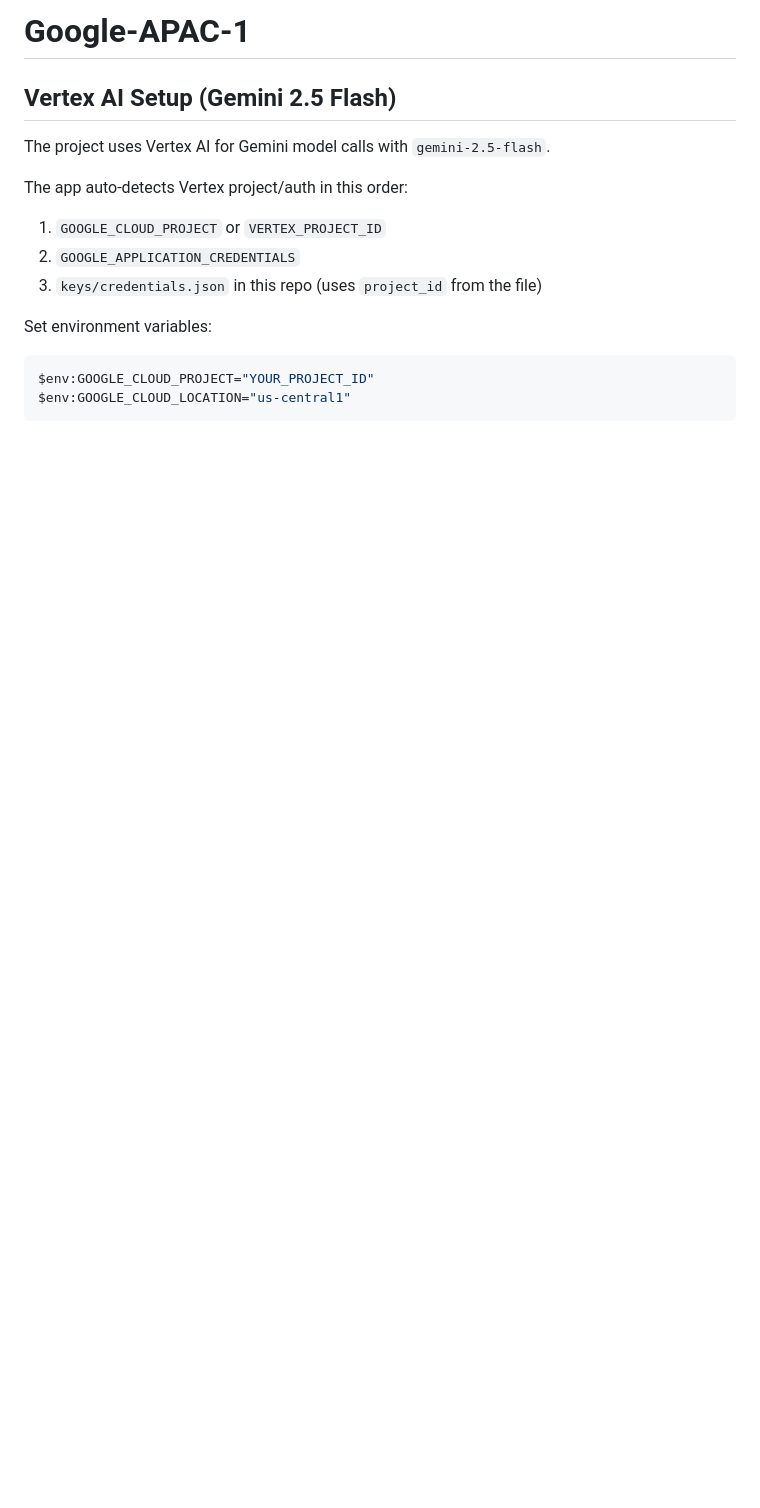
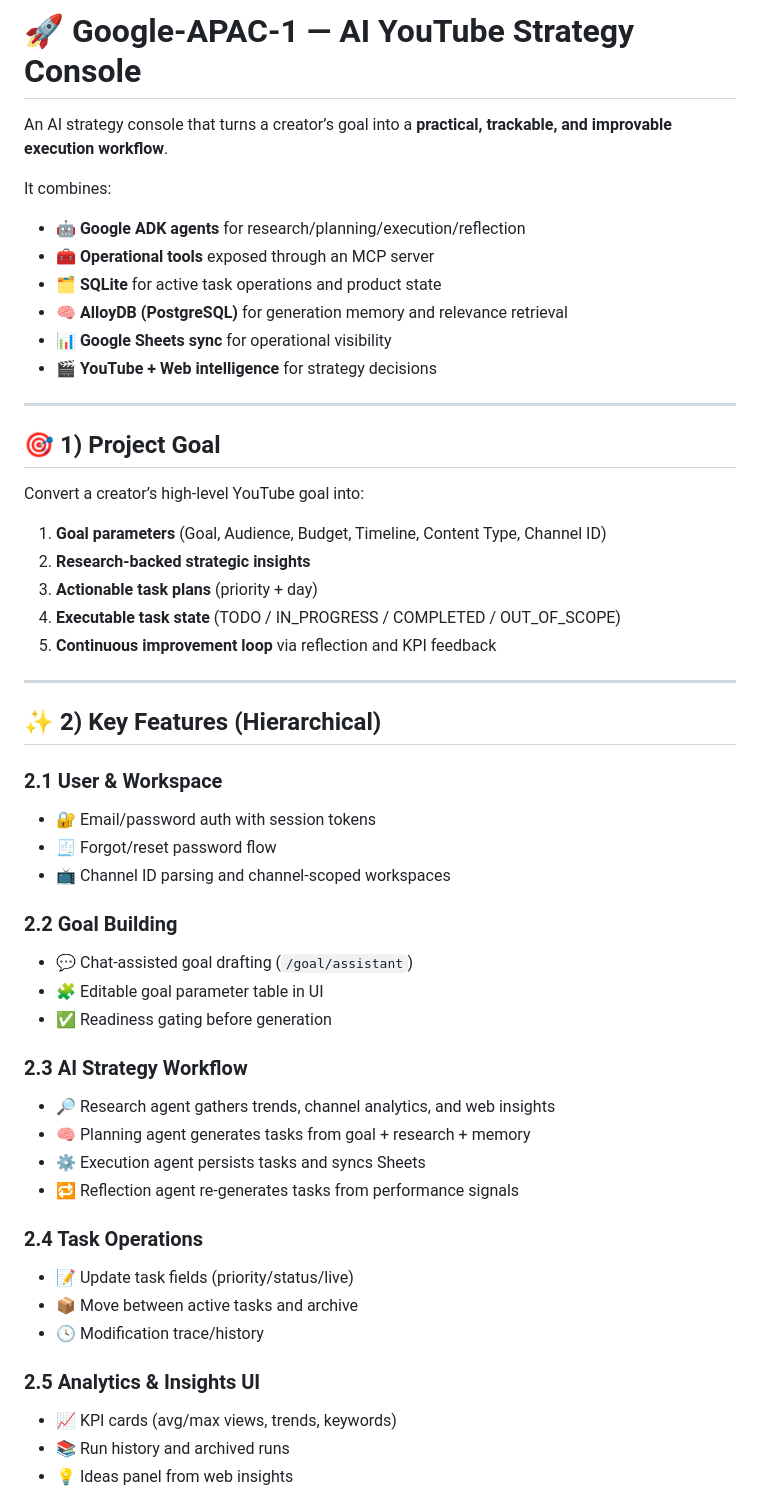
Before and after one commit to manideepsp/Google-APAC-1, a Markdown page: README.md, the part around one of its changes. Drawn GitHub-style; blank space fills up the shorter version.

````diff
--- a/README.md
+++ b/README.md
@@ -1,17 +1,53 @@
-# Google-APAC-1
+# 🚀 Google-APAC-1 — AI YouTube Strategy Console
 
-## Vertex AI Setup (Gemini 2.5 Flash)
+An AI strategy console that turns a creator’s goal into a **practical, trackable, and improvable execution workflow**.
 
-The project uses Vertex AI for Gemini model calls with `gemini-2.5-flash`.
+It combines:
+- 🤖 **Google ADK agents** for research/planning/execution/reflection
+- 🧰 **Operational tools** exposed through an MCP server
+- 🗂️ **SQLite** for active task operations and product state
+- 🧠 **AlloyDB (PostgreSQL)** for generation memory and relevance retrieval
+- 📊 **Google Sheets sync** for operational visibility
+- 🎬 **YouTube + Web intelligence** for strategy decisions
 
-The app auto-detects Vertex project/auth in this order:
+---
 
-1. `GOOGLE_CLOUD_PROJECT` or `VERTEX_PROJECT_ID`
-2. `GOOGLE_APPLICATION_CREDENTIALS`
-3. `keys/credentials.json` in this repo (uses `project_id` from the file)
+## 🎯 1) Project Goal
 
-Set environment variables:
+Convert a creator’s high-level YouTube goal into:
+1. **Goal parameters** (Goal, Audience, Budget, Timeline, Content Type, Channel ID)
+2. **Research-backed strategic insights**
+3. **Actionable task plans** (priority + day)
+4. **Executable task state** (TODO / IN_PROGRESS / COMPLETED / OUT_OF_SCOPE)
+5. **Continuous improvement loop** via reflection and KPI feedback
 
-```powershell
-$env:GOOGLE_CLOUD_PROJECT="YOUR_PROJECT_ID"
-$env:GOOGLE_CLOUD_LOCATION="us-central1"
+---
+
+## ✨ 2) Key Features (Hierarchical)
+
+### 2.1 User & Workspace
+- 🔐 Email/password auth with session tokens
+- 🧾 Forgot/reset password flow
+- 📺 Channel ID parsing and channel-scoped workspaces
+
+### 2.2 Goal Building
+- 💬 Chat-assisted goal drafting (`/goal/assistant`)
+- 🧩 Editable goal parameter table in UI
+- ✅ Readiness gating before generation
+
+### 2.3 AI Strategy Workflow
+- 🔎 Research agent gathers trends, channel analytics, and web insights
+- 🧠 Planning agent generates tasks from goal + research + memory
+- ⚙️ Execution agent persists tasks and syncs Sheets
+- 🔁 Reflection agent re-generates tasks from performance signals
+
+### 2.4 Task Operations
+- 📝 Update task fields (priority/status/live)
+- 📦 Move between active tasks and archive
+- 🕓 Modification trace/history
+
+### 2.5 Analytics & Insights UI
+- 📈 KPI cards (avg/max views, trends, keywords)
+- 📚 Run history and archived runs
+- 💡 Ideas panel from web insights
+
````
Also changed, not shown: other parts of README.md (+287 -89 lines).
